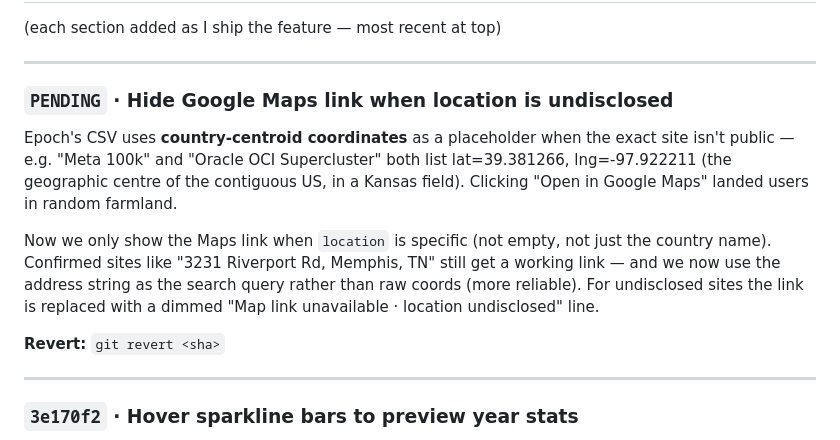
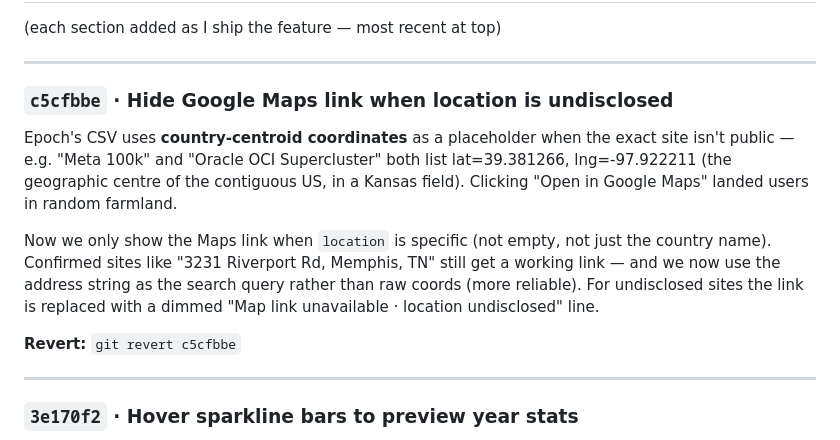
Before and after one commit to kitwebster-art/compute-atlas, a Markdown page: CHANGELOG.md, the part around the change. Rendered like a GitHub page.

Commit message:
Update CHANGELOG with maps link fix sha
Co-Authored-By: Claude Opus 4.7 <noreply@anthropic.com>

```diff
--- a/CHANGELOG.md
+++ b/CHANGELOG.md
@@ -40,7 +40,7 @@ git push origin main         # deploys to GitHub Pages
 
 ---
 
-### `PENDING` · Hide Google Maps link when location is undisclosed
+### `c5cfbbe` · Hide Google Maps link when location is undisclosed
 
 Epoch's CSV uses **country-centroid coordinates** as a placeholder when
 the exact site isn't public — e.g. "Meta 100k" and "Oracle OCI Supercluster"
@@ -55,7 +55,7 @@ string as the search query rather than raw coords (more reliable). For
 undisclosed sites the link is replaced with a dimmed
 "Map link unavailable · location undisclosed" line.
 
-**Revert:** `git revert <sha>`
+**Revert:** `git revert c5cfbbe`
 
 ---
 
```
